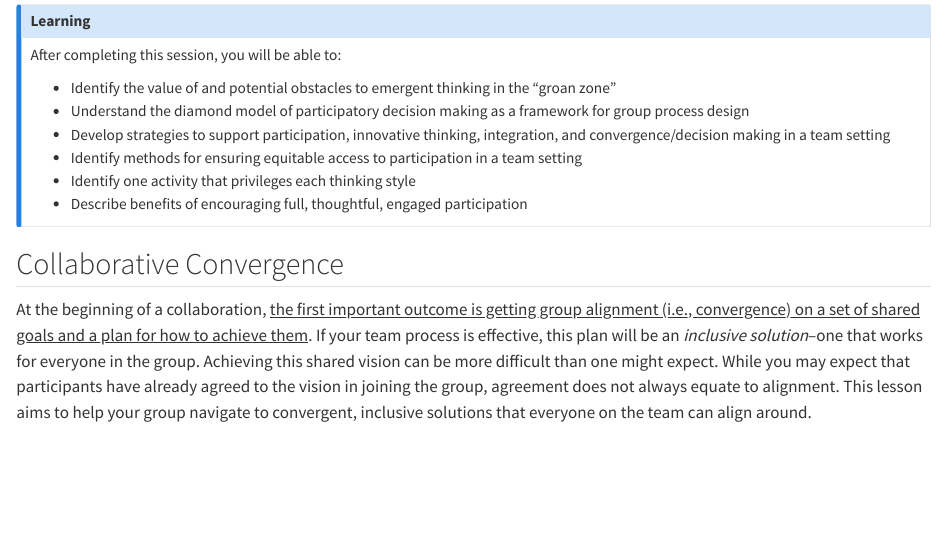
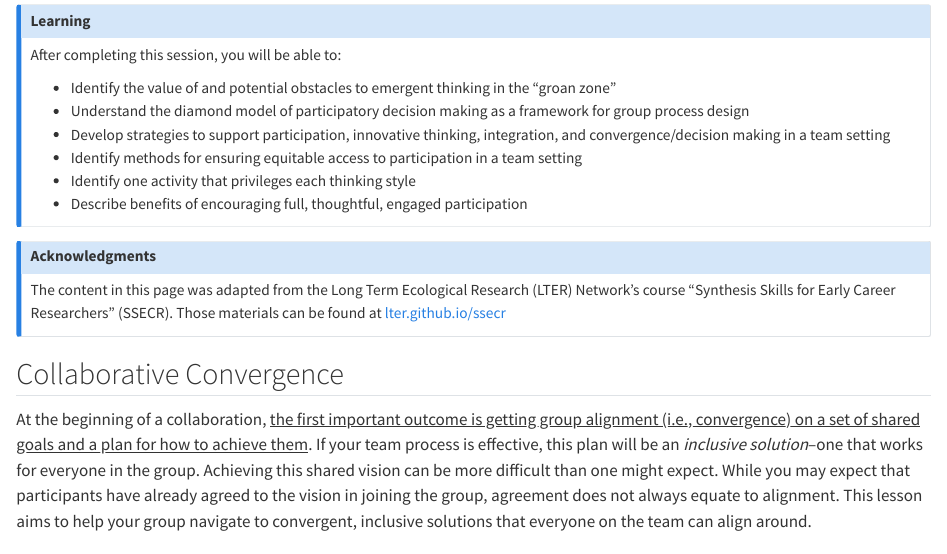
Before and after one commit to nceas-learning-hub/2026_delta_week1, a Quarto document (s03_synthesis_crafting_project_ideas.qmd): the page in a window 1100 px wide, from 70 px down. Rendered offline with R 4.5, knitr and Pandoc in place of Quarto, with nearby package versions; drawn as R Markdown's standard HTML page in place of the format the file asks for.

Commit message:
feat (craft): add acknowledgement of ssecr

```diff
--- a/s03_synthesis_crafting_project_ideas.qmd
+++ b/s03_synthesis_crafting_project_ideas.qmd
@@ -12,6 +12,12 @@ After completing this session, you will be able to:
 - Identify one activity that privileges each thinking style
 - Describe benefits of encouraging full, thoughtful, engaged participation
 
+:::
+
+::: {.callout-note}
+## Acknowledgments
+
+The content in this page was adapted from the Long Term Ecological Research (LTER) Network's course "Synthesis Skills for Early Career Researchers" (SSECR). Those materials can be found at [lter.github.io/ssecr](https://lter.github.io/ssecr/)
 :::
 
 ## Collaborative Convergence
```
